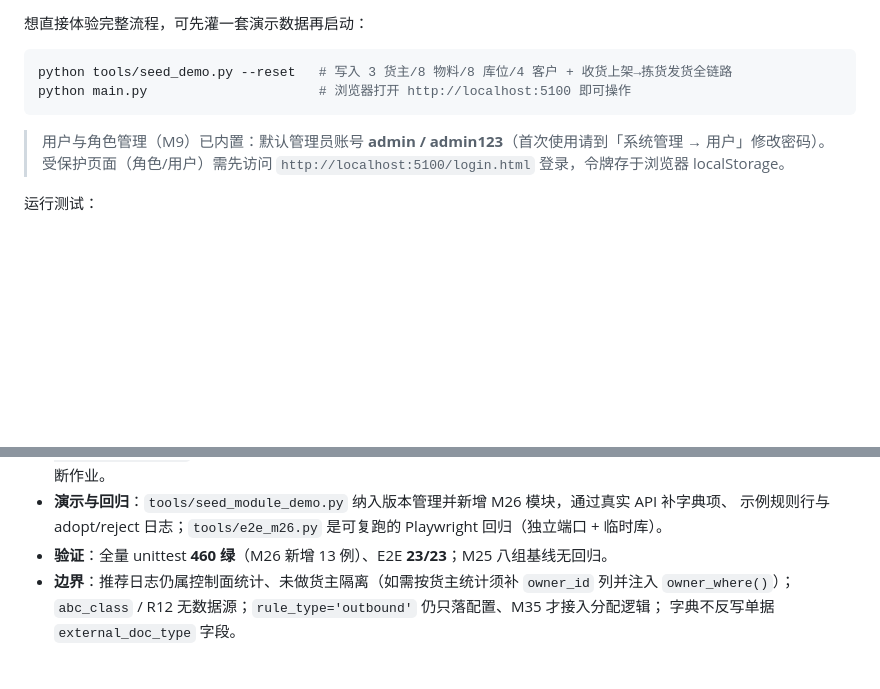
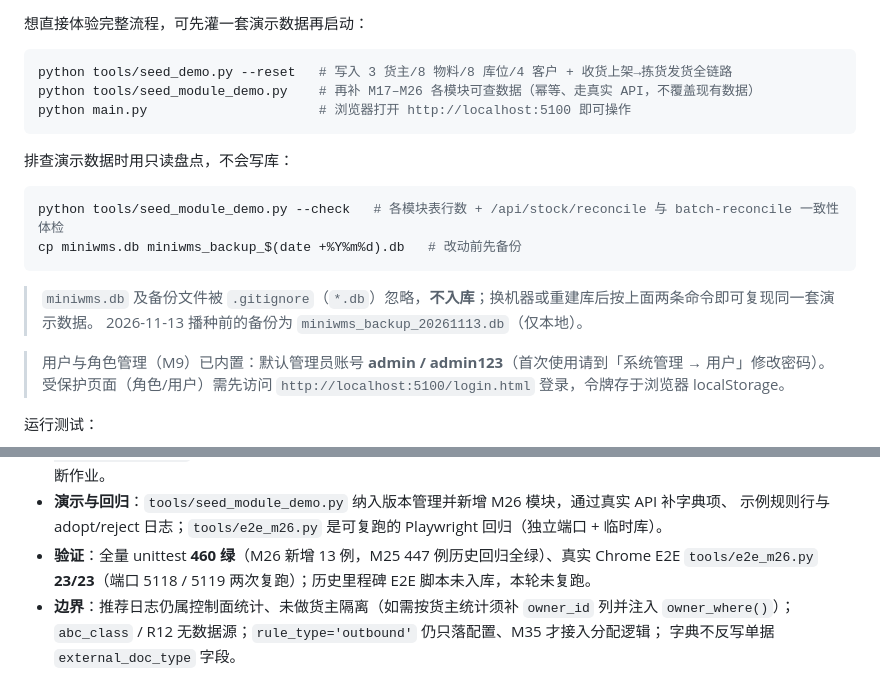
Before and after one commit to hjf-1114/miniwms, a Markdown page: README.md, 2 parts joined by grey strips. Rendered like a GitHub page; blank space fills up the shorter version.

Commit message:
docs(README): 补演示数据重建与排查命令，修正 M26 回归声明口径

````diff
--- a/README.md
+++ b/README.md
@@ -29,8 +29,19 @@ python main.py            # 监听 0.0.0.0:5100，数据库文件 ./miniwms.db
 
 ```bash
 python tools/seed_demo.py --reset   # 写入 3 货主/8 物料/8 库位/4 客户 + 收货上架→拣货发货全链路
+python tools/seed_module_demo.py    # 再补 M17–M26 各模块可查数据（幂等、走真实 API，不覆盖现有数据）
 python main.py                      # 浏览器打开 http://localhost:5100 即可操作
 ```
+
+排查演示数据时用只读盘点，不会写库：
+
+```bash
+python tools/seed_module_demo.py --check   # 各模块表行数 + /api/stock/reconcile 与 batch-reconcile 一致性体检
+cp miniwms.db miniwms_backup_$(date +%Y%m%d).db   # 改动前先备份
+```
+
+> `miniwms.db` 及备份文件被 `.gitignore`（`*.db`）忽略，**不入库**；换机器或重建库后按上面两条命令即可复现同一套演示数据。
+> 2026-11-13 播种前的备份为 `miniwms_backup_20261113.db`（仅本地）。
 
 > 用户与角色管理（M9）已内置：默认管理员账号 **admin / admin123**（首次使用请到「系统管理 → 用户」修改密码）。
 > 受保护页面（角色/用户）需先访问 `http://localhost:5100/login.html` 登录，令牌存于浏览器 localStorage。
@@ -330,7 +341,8 @@ python -m unittest discover -s tests -p "test_*.py" -v
   后端过账接口保持 M25 原样；简版引擎无日志 id 时只提示、不阻断作业。
 - **演示与回归**：`tools/seed_module_demo.py` 纳入版本管理并新增 M26 模块，通过真实 API 补字典项、
   示例规则行与 adopt/reject 日志；`tools/e2e_m26.py` 是可复跑的 Playwright 回归（独立端口 + 临时库）。
-- **验证**：全量 unittest **460 绿**（M26 新增 13 例）、E2E **23/23**；M25 八组基线无回归。
+- **验证**：全量 unittest **460 绿**（M26 新增 13 例，M25 447 例历史回归全绿）、真实 Chrome E2E
+  `tools/e2e_m26.py` **23/23**（端口 5118 / 5119 两次复跑）；历史里程碑 E2E 脚本未入库，本轮未复跑。
 - **边界**：推荐日志仍属控制面统计、未做货主隔离（如需按货主统计须补 `owner_id` 列并注入 `owner_where()`）；
   `abc_class` / R12 无数据源；`rule_type='outbound'` 仍只落配置、M35 才接入分配逻辑；
   字典不反写单据 `external_doc_type` 字段。
````
